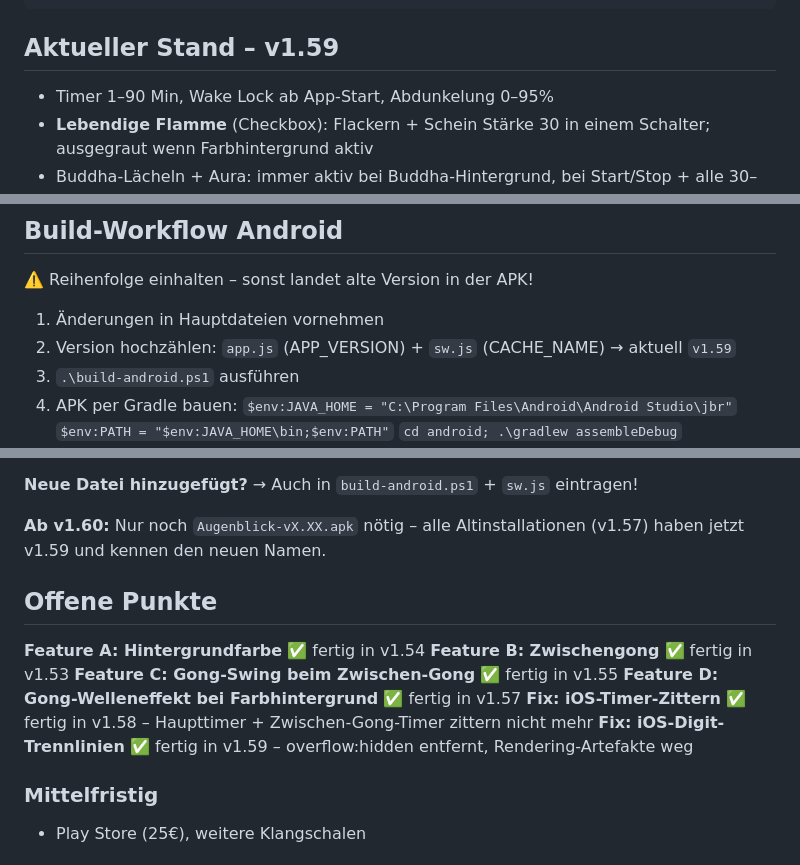
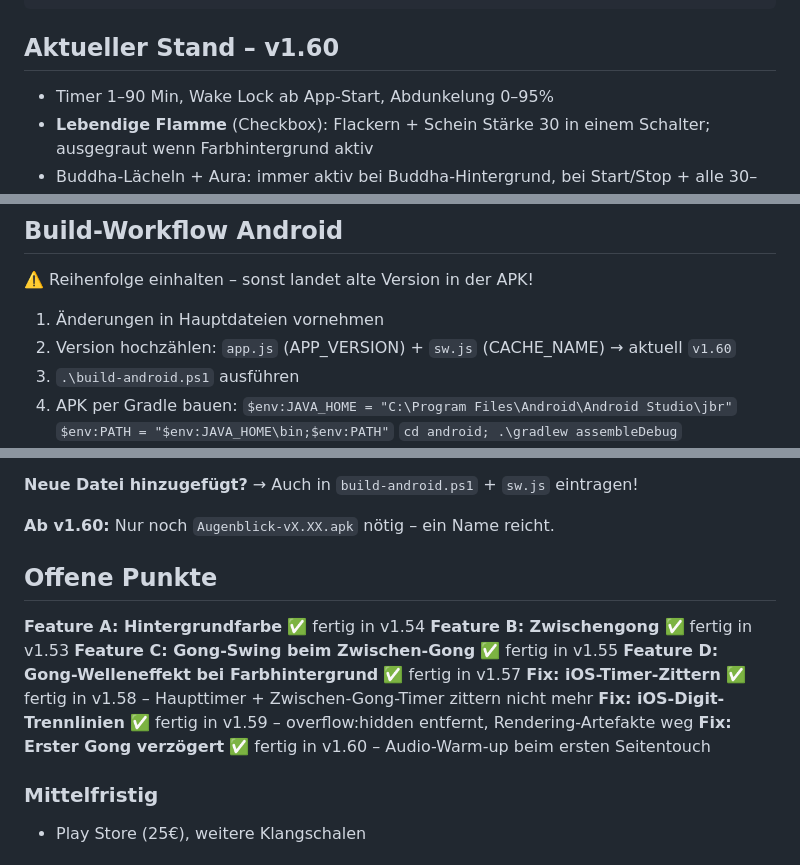
Before and after one commit to Boris1900/Meditation-App, a Markdown page: CLAUDE.md, 3 parts joined by grey strips. Rendered like a GitHub page.

Commit message:
CLAUDE.md auf v1.60 aktualisiert

````diff
--- a/CLAUDE.md
+++ b/CLAUDE.md
@@ -28,7 +28,7 @@ MeditationsApp/
 └── CLAUDE.md                    # Diese Datei
 ```
 
-## Aktueller Stand – v1.59
+## Aktueller Stand – v1.60
 - Timer 1–90 Min, Wake Lock ab App-Start, Abdunkelung 0–95%
 - **Lebendige Flamme** (Checkbox): Flackern + Schein Stärke 30 in einem Schalter; ausgegraut wenn Farbhintergrund aktiv
 - Buddha-Lächeln + Aura: immer aktiv bei Buddha-Hintergrund, bei Start/Stop + alle 30–45 Sek.
@@ -54,7 +54,7 @@ Weiße Linie Android (Power-Button → Chrome-Reload) → Webtech-Grenze, in der
 ⚠️ Reihenfolge einhalten – sonst landet alte Version in der APK!
 
 1. Änderungen in Hauptdateien vornehmen
-2. Version hochzählen: `app.js` (APP_VERSION) + `sw.js` (CACHE_NAME) → aktuell `v1.59`
+2. Version hochzählen: `app.js` (APP_VERSION) + `sw.js` (CACHE_NAME) → aktuell `v1.60`
 3. `.\build-android.ps1` ausführen
 4. APK per Gradle bauen:
    `$env:JAVA_HOME = "C:\Program Files\Android\Android Studio\jbr"`
@@ -74,7 +74,7 @@ gelöscht und über Safari neu hinzugefügt werden. Daten bleiben erhalten (hän
 
 **Neue Datei hinzugefügt?** → Auch in `build-android.ps1` + `sw.js` eintragen!
 
-**Ab v1.60:** Nur noch `Augenblick-vX.XX.apk` nötig – alle Altinstallationen (v1.57) haben jetzt v1.59 und kennen den neuen Namen.
+**Ab v1.60:** Nur noch `Augenblick-vX.XX.apk` nötig – ein Name reicht.
 
 ## Offene Punkte
 
@@ -84,6 +84,7 @@ gelöscht und über Safari neu hinzugefügt werden. Daten bleiben erhalten (hän
 **Feature D: Gong-Welleneffekt bei Farbhintergrund** ✅ fertig in v1.57
 **Fix: iOS-Timer-Zittern** ✅ fertig in v1.58 – Haupttimer + Zwischen-Gong-Timer zittern nicht mehr
 **Fix: iOS-Digit-Trennlinien** ✅ fertig in v1.59 – overflow:hidden entfernt, Rendering-Artefakte weg
+**Fix: Erster Gong verzögert** ✅ fertig in v1.60 – Audio-Warm-up beim ersten Seitentouch
 
 ### Mittelfristig
 - Play Store (25€), weitere Klangschalen
````
